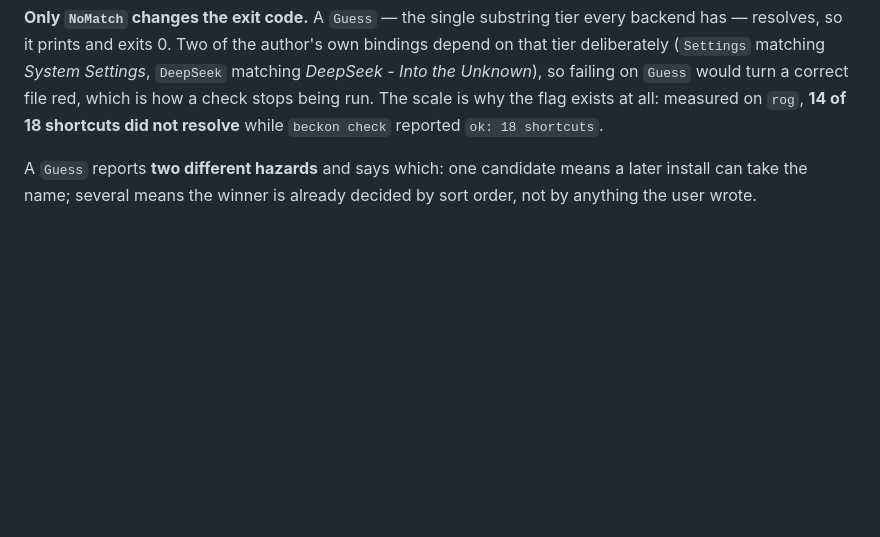
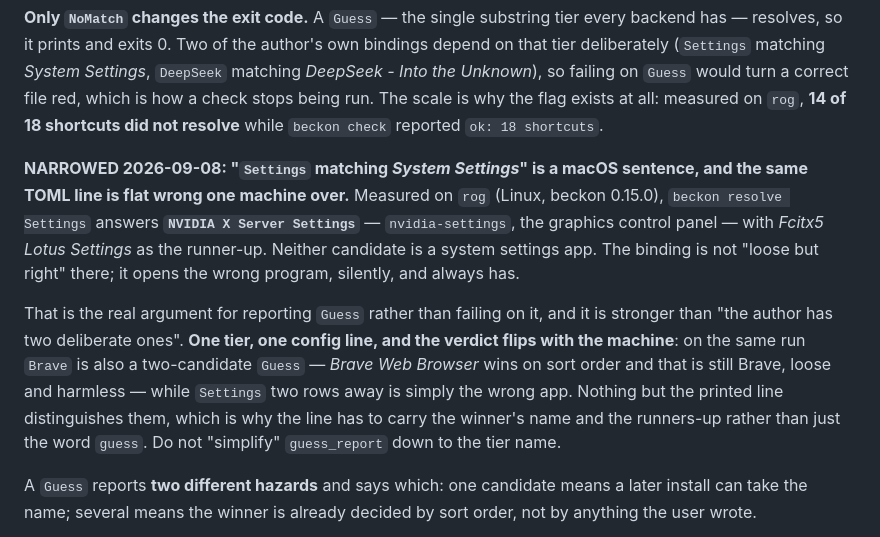
Before and after one commit to xom11/beckon, a Markdown page: CLAUDE.md, the part around the change. Rendered like a GitHub page; blank space fills up the shorter version.

Commit message:
docs: `Settings` is a macOS Guess, and a wrong one on Linux
CLAUDE.md justified reporting `Guess` rather than failing on it by naming two
of the author's own bindings as deliberate, `Settings` matching *System
Settings* among them. That sentence carried no OS scope and reads as a
property of the config. It is a macOS sentence.

Measured on rog (Linux, beckon 0.15.0), verified here over SSH rather than
taken from the report that prompted it:

    $ beckon resolve Settings
    Match type:   Name= substring (alphabetical first wins)
    Name:         NVIDIA X Server Settings
    Runtime id:   nvidia-settings
    ⚠️  1 other entry also match by Name substring:
           Fcitx5 Lotus Settings

Neither candidate is a settings app. `ctrl+super+alt+s` on that machine opens
the graphics control panel and always has.

The finding is worth more than the correction, so the paragraph now carries
it: the same tier, on the same run, produces `Brave` -> *Brave Web Browser*
(loose, harmless, still Brave) two rows from `Settings` -> *NVIDIA X Server
Settings* (simply wrong). One config line, one grade, and the verdict flips
with the machine. That is the argument for reporting rather than failing, and
it is also why `guess_report` must keep printing the winner's name and the
runners-up — the word `guess` alone cannot separate those two rows.

Reported by the nix-0d session from rog; the measurement above is my own.

Co-Authored-By: Claude Opus 5 (1M context) <noreply@anthropic.com>
Claude-Session: https://claude.ai/code/session_01T1AntEiTUL7ha3XrFnd9RZ

```diff
--- a/CLAUDE.md
+++ b/CLAUDE.md
@@ -316,6 +316,23 @@ Settings*, `DeepSeek` matching *DeepSeek - Into the Unknown*), so failing on
 `Guess` would turn a correct file red, which is how a check stops being run.
 The scale is why the flag exists at all: measured on `rog`, **14 of 18
 shortcuts did not resolve** while `beckon check` reported `ok: 18 shortcuts`.
+
+**NARROWED 2026-09-08: "`Settings` matching *System Settings*" is a macOS
+sentence, and the same TOML line is flat wrong one machine over.** Measured on
+`rog` (Linux, beckon 0.15.0), `beckon resolve Settings` answers **`NVIDIA X
+Server Settings`** — `nvidia-settings`, the graphics control panel — with
+*Fcitx5 Lotus Settings* as the runner-up. Neither candidate is a system
+settings app. The binding is not "loose but right" there; it opens the wrong
+program, silently, and always has.
+
+That is the real argument for reporting `Guess` rather than failing on it, and
+it is stronger than "the author has two deliberate ones". **One tier, one
+config line, and the verdict flips with the machine**: on the same run `Brave`
+is also a two-candidate `Guess` — *Brave Web Browser* wins on sort order and
+that is still Brave, loose and harmless — while `Settings` two rows away is
+simply the wrong app. Nothing but the printed line distinguishes them, which
+is why the line has to carry the winner's name and the runners-up rather than
+just the word `guess`. Do not "simplify" `guess_report` down to the tier name.
 
 A `Guess` reports **two different hazards** and says which: one candidate means
 a later install can take the name; several means the winner is already decided
```
